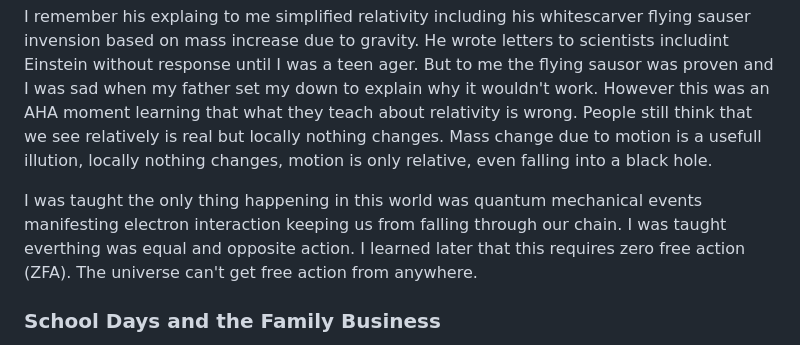
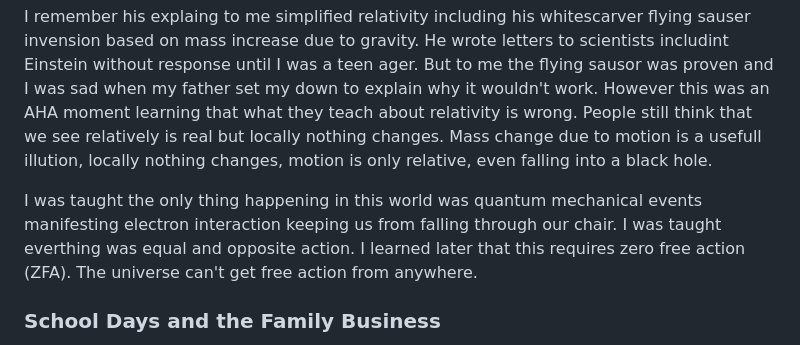
Before and after one commit to jimscarver/quantum-logical-framework, a Markdown page: MyStory.md, the part around the change. Drawn GitHub-style.

Commit message:
Fix typos and improve clarity in MyStory.md
Corrected typos and clarified sentences regarding quantum mechanics and relativity.

```diff
--- a/MyStory.md
+++ b/MyStory.md
@@ -17,7 +17,7 @@ He was a tinkerer, an engineer, a man who could fix anything with a screwdriver
 
 I remember his explaing to me simplified relativity including his whitescarver flying sauser invension based on mass increase due to gravity.   He wrote letters to scientists includint Einstein without response until I was a teen ager. But to me the flying sausor was proven and I was sad when my father set my down to explain why it wouldn't work. However this was an AHA moment learning that what they teach about relativity is wrong. People still think that we see relatively is real but locally nothing changes. Mass change due to motion is a usefull illution, locally nothing changes, motion is only relative, even falling into a black hole.
 
-I was taught the only thing happening in this world was quantum mechanical events manifesting electron interaction keeping us from falling through our chain. I was taught everthing was equal and opposite action. I learned later that this requires zero free action (ZFA). The universe can't get free action from anywhere.
+I was taught the only thing happening in this world was quantum mechanical events manifesting electron interaction keeping us from falling through our chair. I was taught everthing was equal and opposite action. I learned later that this requires zero free action (ZFA). The universe can't get free action from anywhere.
 
 ### School Days and the Family Business
 
```
